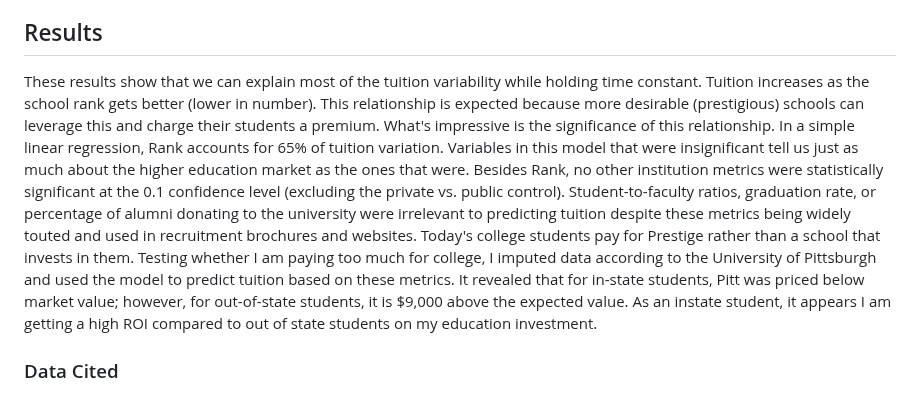
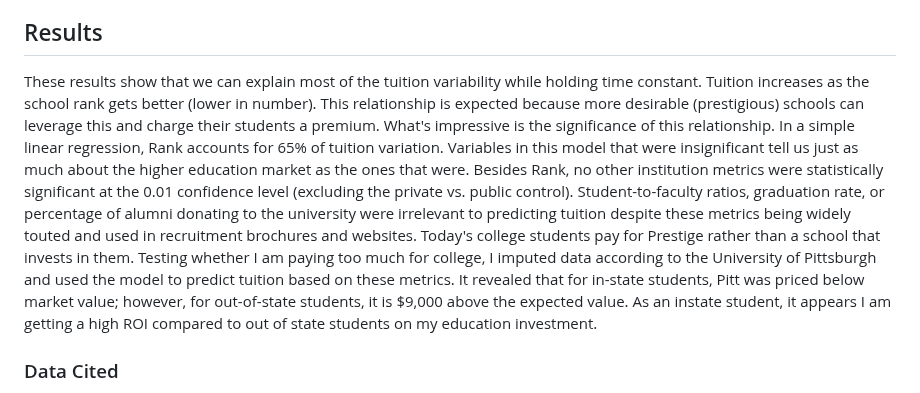
Before and after one commit to RoryQo/Tuition-Variation-Research, a Markdown page: README.md, the part around the change. Rendered like a GitHub page.

```diff
--- a/README.md
+++ b/README.md
@@ -18,7 +18,7 @@ Understanding the variations of tuition can add insight to much of the time seri
 In the model summary of each predictor discussed above, Institutional rank, Institutional control, and Median income were all significant at above the .001 significance level. Diversity rank was significant at the .05, and unemployment was significant at the .1 level. Of all predictors, rank is the most significant, by at least two orders of magnitude above all other predictors. Overall the model has a large explanatory power of tuition, with an adjusted R squared value of 0.87. This explanatory power is further validated by the cross validation (LOOCV). After validation the model still performed with a 0.85 R squared value, indicating there aren't any severe overfitting problems, and could be a useful model in the future with more data. Table 3 displays the results of the cross validation.
 
 ## Results
-These results show that we can explain most of the tuition variability while holding time constant. Tuition increases as the school rank gets better (lower in number). This relationship is expected because more desirable (prestigious) schools can leverage this and charge their students a premium. What's impressive is the significance of this relationship. In a simple linear regression, Rank accounts for 65% of tuition variation. Variables in this model that were insignificant tell us just as much about the higher education market as the ones that were. Besides Rank, no other institution metrics were statistically significant at the 0.1 confidence level (excluding the private vs. public control). Student-to-faculty ratios, graduation rate, or percentage of alumni donating to the university were irrelevant to predicting tuition despite these metrics being widely touted and used in recruitment brochures and websites. Today's college students pay for Prestige rather than a school that invests in them. Testing whether I am paying too much for college, I imputed data according to the University of Pittsburgh and used the model to predict tuition based on these metrics. It revealed that for in-state students, Pitt was priced below market value; however, for out-of-state students, it is $9,000 above the expected value. As an instate student, it appears I am getting a high ROI compared to out of state students on my education investment.
+These results show that we can explain most of the tuition variability while holding time constant. Tuition increases as the school rank gets better (lower in number). This relationship is expected because more desirable (prestigious) schools can leverage this and charge their students a premium. What's impressive is the significance of this relationship. In a simple linear regression, Rank accounts for 65% of tuition variation. Variables in this model that were insignificant tell us just as much about the higher education market as the ones that were. Besides Rank, no other institution metrics were statistically significant at the 0.01 confidence level (excluding the private vs. public control). Student-to-faculty ratios, graduation rate, or percentage of alumni donating to the university were irrelevant to predicting tuition despite these metrics being widely touted and used in recruitment brochures and websites. Today's college students pay for Prestige rather than a school that invests in them. Testing whether I am paying too much for college, I imputed data according to the University of Pittsburgh and used the model to predict tuition based on these metrics. It revealed that for in-state students, Pitt was priced below market value; however, for out-of-state students, it is $9,000 above the expected value. As an instate student, it appears I am getting a high ROI compared to out of state students on my education investment.
 
 ### Data Cited
 Vaughan, Zach. (2016 &; January). City/Zip/County/FIPS- Quality of Life (US). Retrieved 2/21/2024 from City/ZIP/County/FIPS - Quality of Life (US) (kaggle.com).
```
